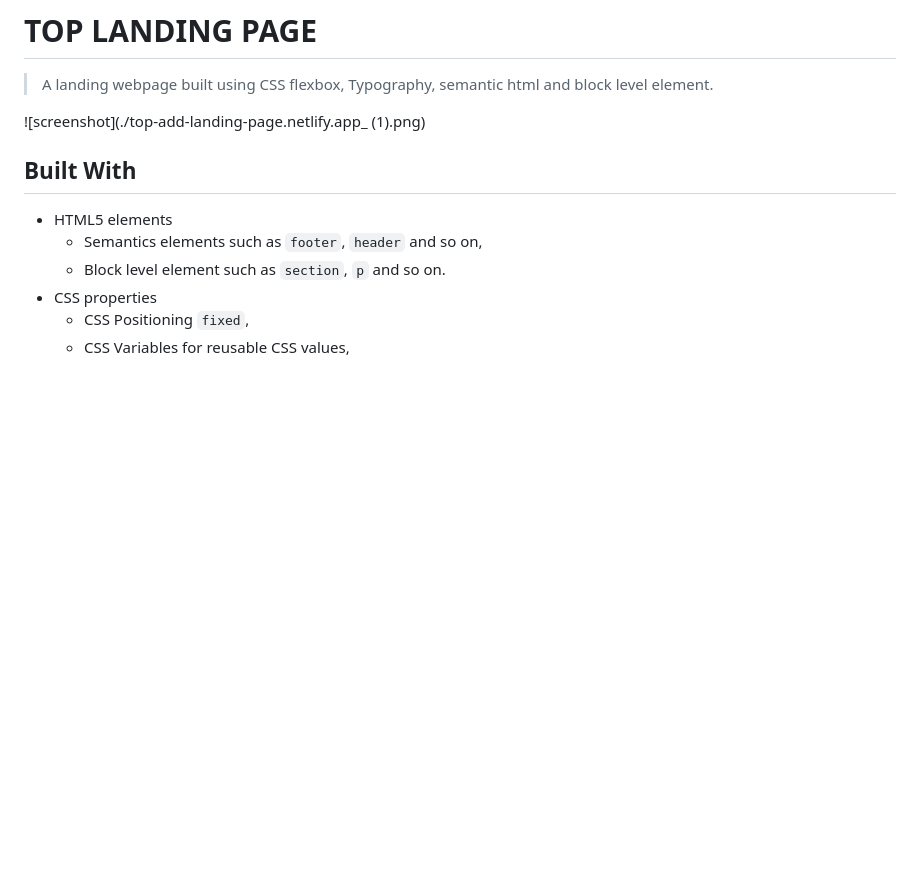
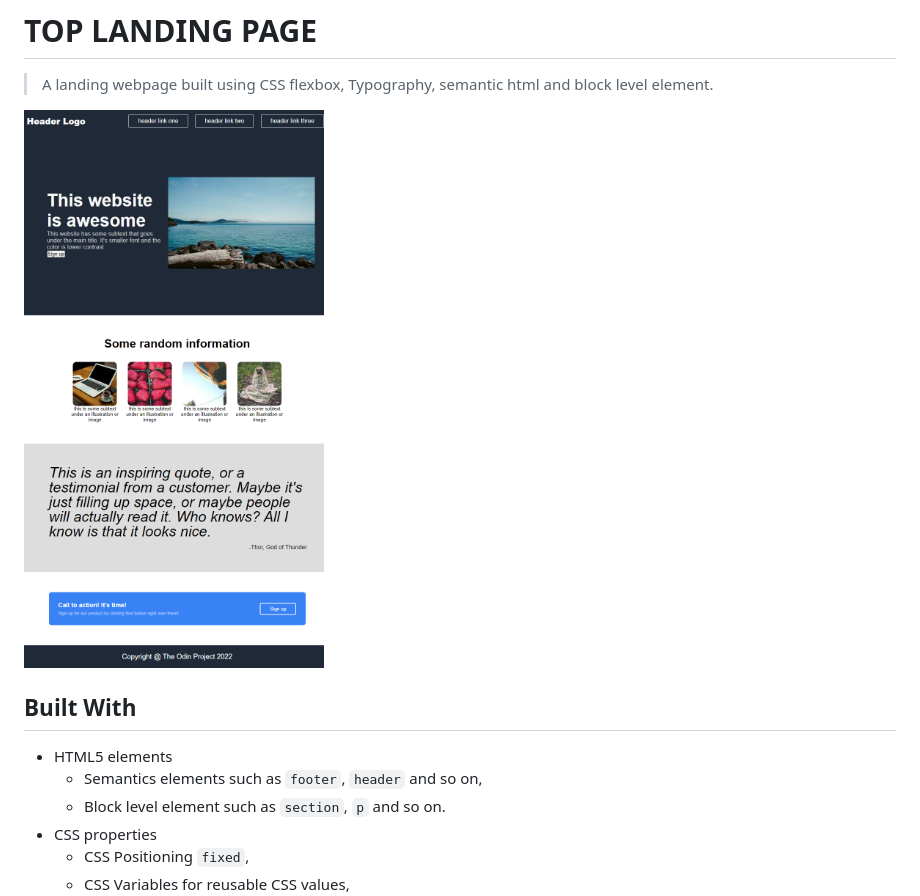
Before and after one commit to moshoodabdullahi/top-landing-page, a Markdown page: README.md, the part around the change printed below. Drawn GitHub-style; blank space fills up the shorter version.

```diff
--- a/README.md
+++ b/README.md
@@ -2,7 +2,7 @@
 
 > A landing webpage built using CSS flexbox, Typography, semantic html and block level element.
 
-![screenshot](./top-add-landing-page.netlify.app_ (1).png)
+![screenshot](./top-add-landing-page.netlify.app.png)
 
 ## Built With
 
```
Also changed, not shown: other parts of README.md (+2 -3 lines), top-add-landing-page.netlify.app.png (renamed from top-add-landing-page.netlify.app_ (1).png), 1 other file.
